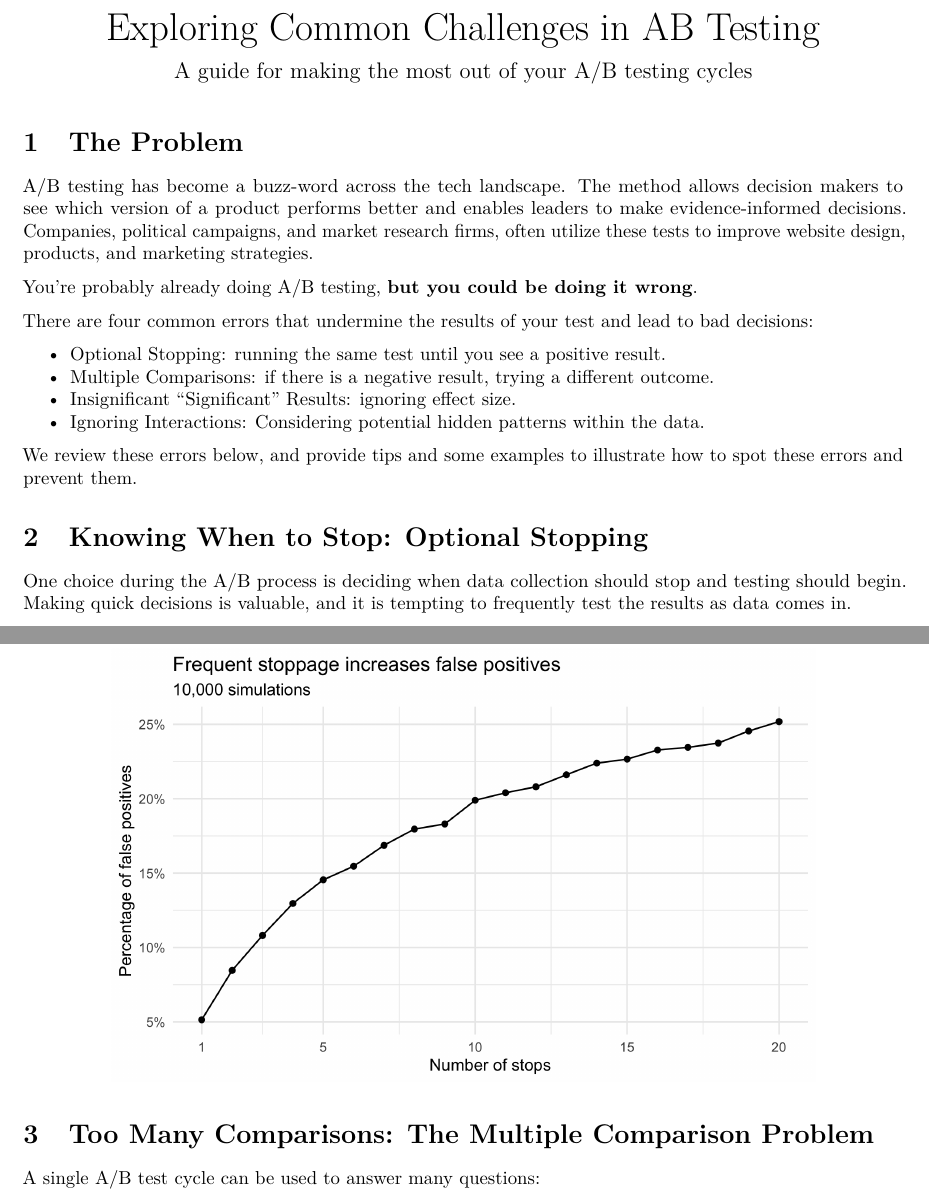
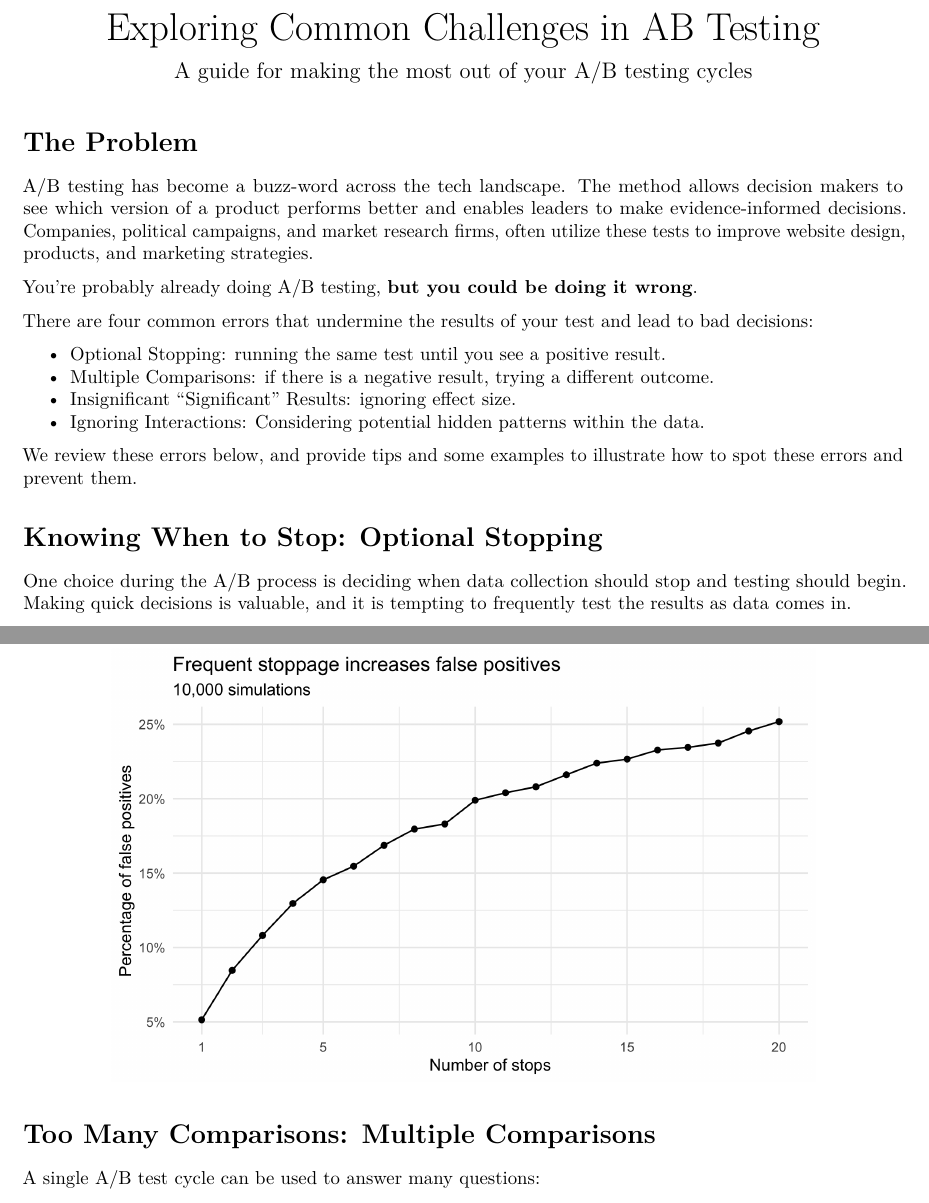
Before and after one commit to bwaheed22/Exploring-AB-Tests, an R Markdown document (Exploring_ABTests.Rmd): two parts of pages 1 and 2 of 6, joined at a grey line, cut so that both start at the same text. The pictures show the output file Exploring_ABTests.pdf that the author committed with the source.

Commit message:
Updating files

````diff
--- a/Exploring_ABTests.Rmd
+++ b/Exploring_ABTests.Rmd
@@ -1,9 +1,7 @@
 ---
 title: "Exploring Common Challenges in AB Testing"
 subtitle: "A guide for making the most out of your A/B testing cycles"
-output:
-  pdf_document:
-    number_sections: yes
+output: pdf_document
 ---
 
 ```{r setup, include=FALSE, fig.height= 4, fig.width= 6}
@@ -45,7 +43,7 @@ Why? Let's take a look below to illustrate:
 include_graphics("figures/optional_stops.png")
 ```
 
-# Too Many Comparisons: The Multiple Comparison Problem
+# Too Many Comparisons: Multiple Comparisons
 
 A single A/B test cycle can be used to answer many questions:
 
````
Also changed, not shown: Exploring_ABTests.pdf.
